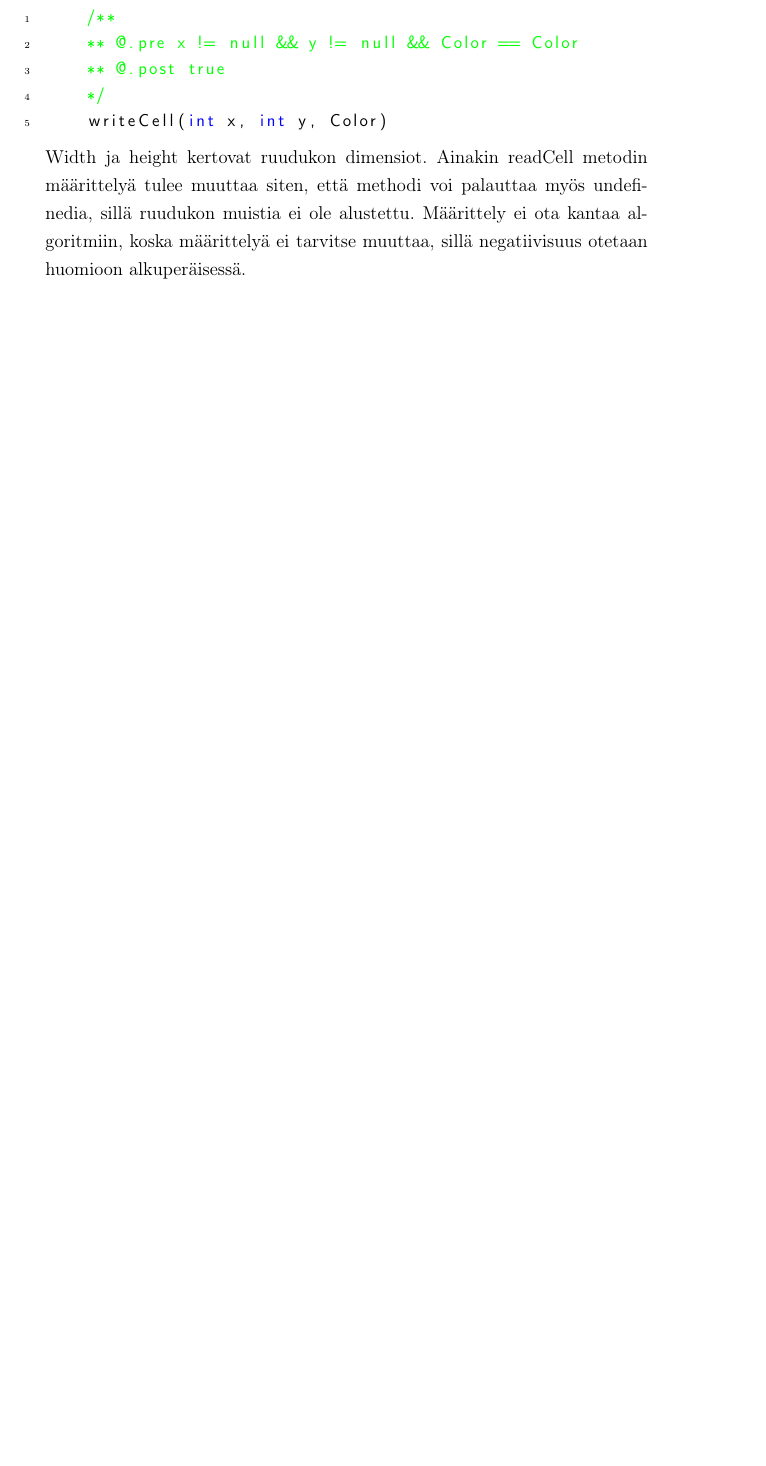
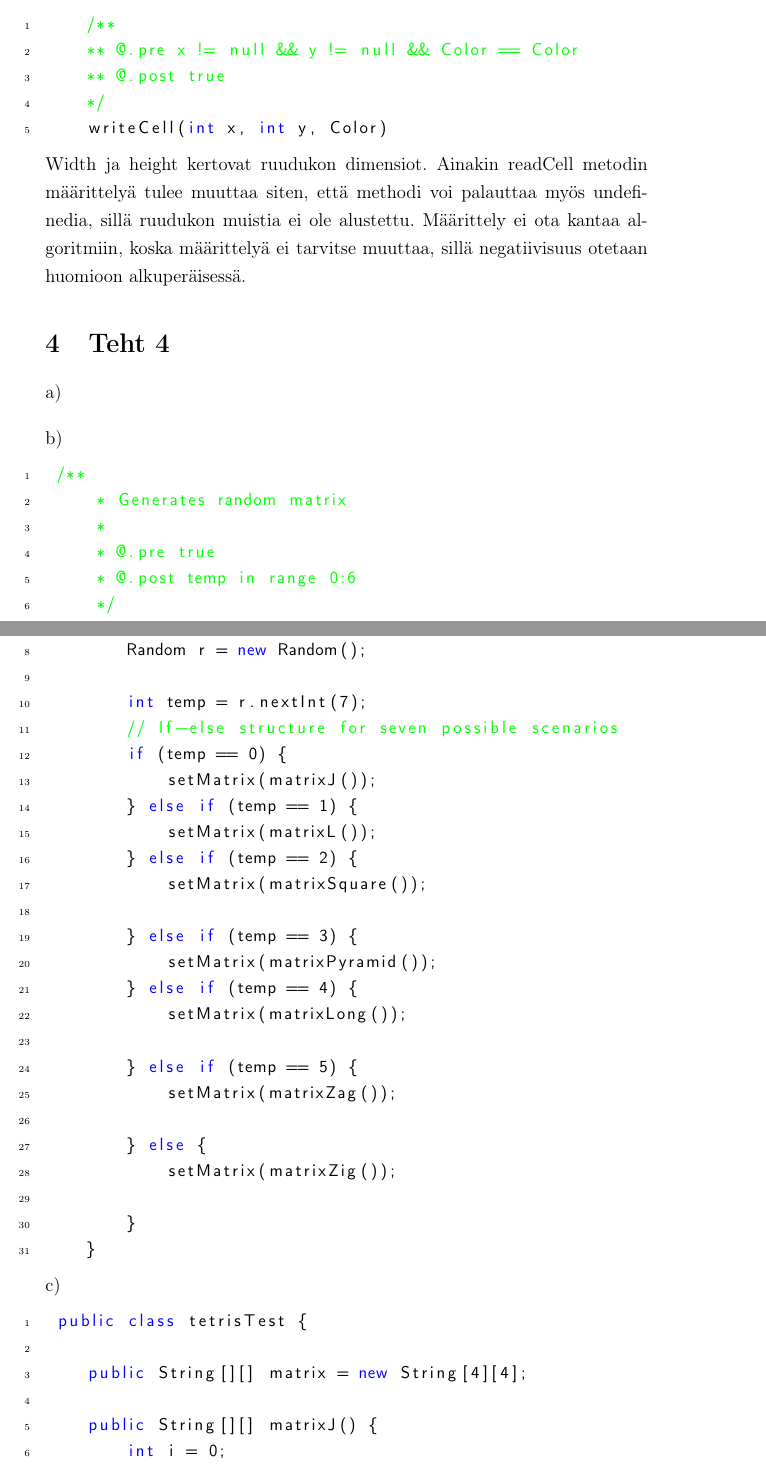
Before and after one commit to MatiasLappalainen/oom_harkka, a LaTeX document (oom_teht.tex): part of page 8 of 8 before the commit and two parts of pages 8 and 9 of 12 after it, the two joined at a grey line, cut so that both start at the same text, the shorter picture padded with empty space. Compiled offline with LaTeX, dvips and Ghostscript.

Commit message:
Lisätty teht 4

```diff
--- a/oom_teht.tex
+++ b/oom_teht.tex
@@ -329,3 +329,51 @@ WriteCell metodi lisää väriolion koordinaatteihin x, y.
     writeCell(int x, int y, Color)
 \end{lstlisting}
 Width ja height kertovat ruudukon dimensiot. Ainakin readCell metodin määrittelyä tulee muuttaa siten, että methodi voi palauttaa myös undefinedia, sillä ruudukon muistia ei ole alustettu. Määrittely ei ota kantaa algoritmiin, koska määrittelyä ei tarvitse muuttaa, sillä negatiivisuus otetaan huomioon alkuperäisessä.
+\section{Teht 4}
+\title{a)}
+\begin{lstlisting}
+
+\end{lstlisting}
+\title{b)}
+\begin{lstlisting}
+ /**
+     * Generates random matrix
+     *
+     * @.pre true
+     * @.post temp in range 0:6
+     */
+    public void randomMatrix() {
+        Random r = new Random();
+
+        int temp = r.nextInt(7);
+        // If-else structure for seven possible scenarios
+        if (temp == 0) {
+            setMatrix(matrixJ());
+        } else if (temp == 1) {
+            setMatrix(matrixL());
+        } else if (temp == 2) {
+            setMatrix(matrixSquare());
+
+        } else if (temp == 3) {
+            setMatrix(matrixPyramid());
+        } else if (temp == 4) {
+            setMatrix(matrixLong());
+
+        } else if (temp == 5) {
+            setMatrix(matrixZag());
+
+        } else {
+            setMatrix(matrixZig());
+
+        }
+    }
+\end{lstlisting}
+\title{c)}
+\begin{lstlisting}
+ public class tetrisTest {
+
+    public String[][] matrix = new String[4][4];
+
+    public String[][] matrixJ() {
+        int i = 0;
+        while (i < 3) {
```
Also changed, not shown: oom_teht.tex (104 more changed lines).
